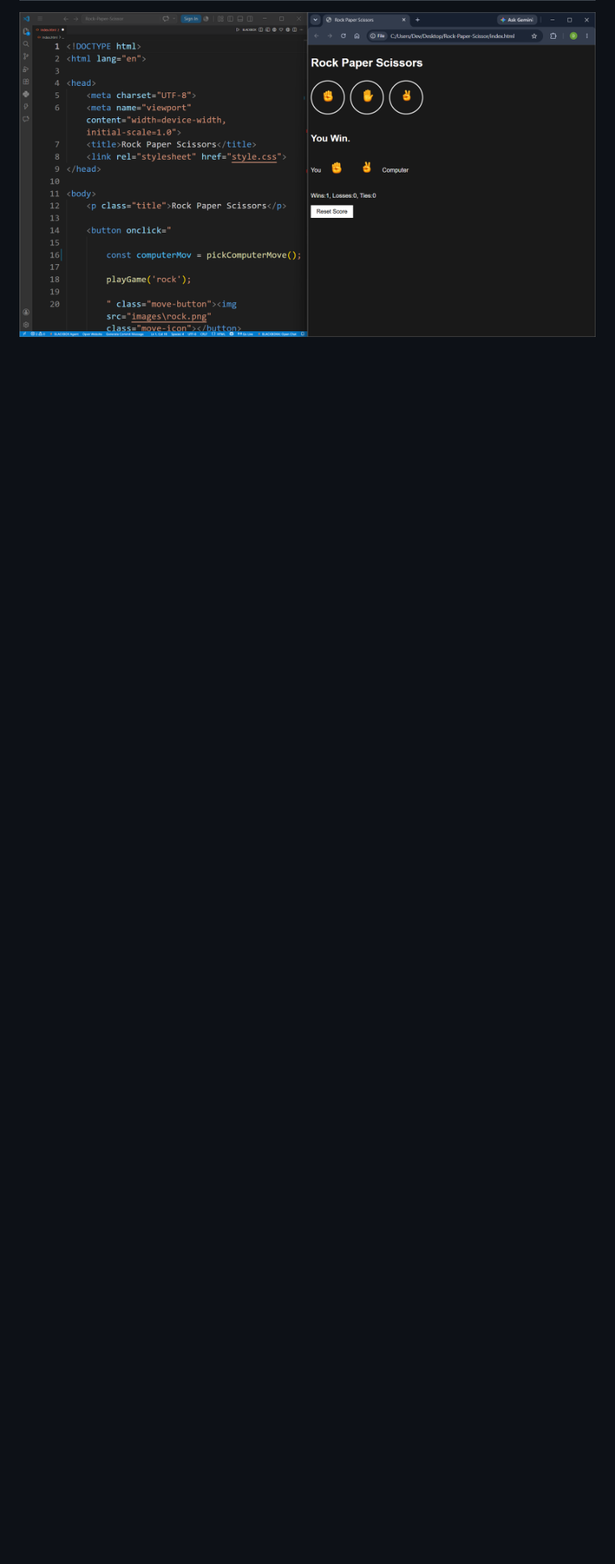
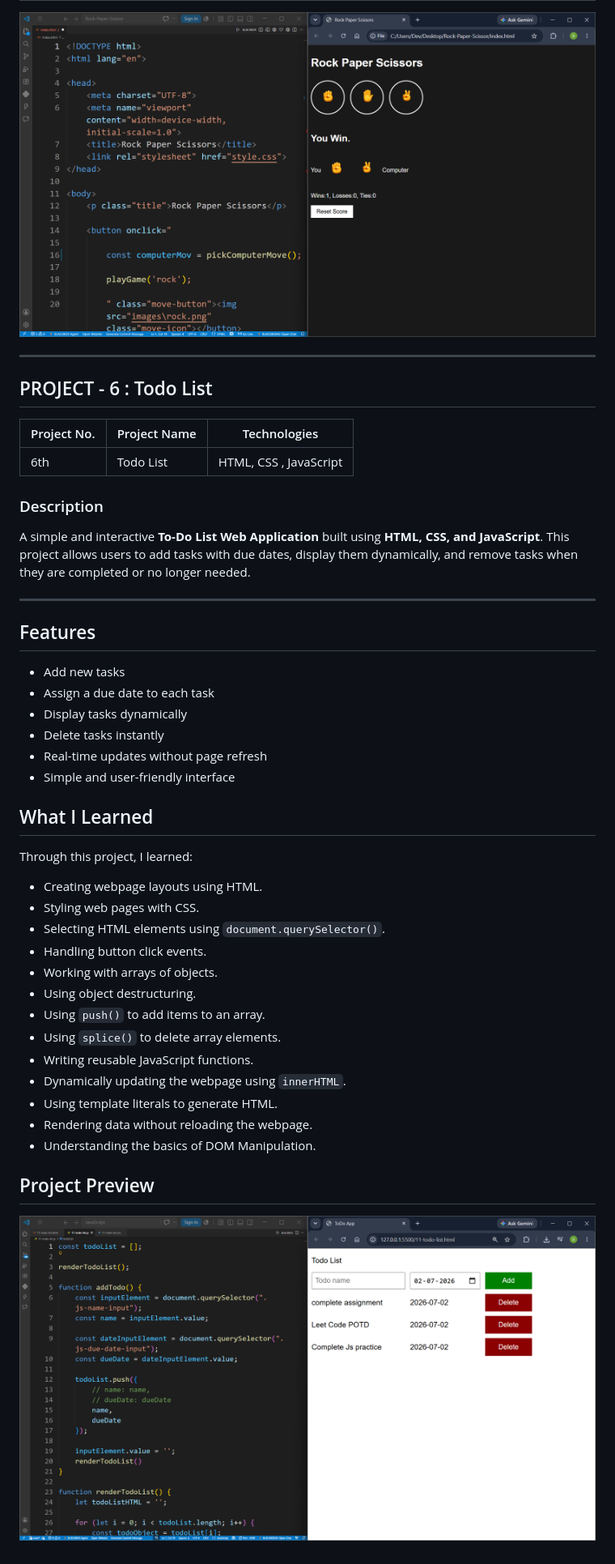
Before and after one commit to deviprasad716/Web-Development-Projects, a Markdown page: README.md, the part around one of its changes. Shown at 81% size. GitHub-like rendering; blank space fills up the shorter version.

```diff
--- a/README.md
+++ b/README.md
@@ -248,3 +246,51 @@ chrome://extensions/
 ## Project Preview
 
 ![Project Preview](project-5_Rock-Paper-Scissor/images/preview5.png)
+
+
+---
+
+## PROJECT - 6 : Todo List
+
+| Project No. |Project Name| Technologies |
+|---|---|---|
+| 6th | Todo List | HTML, CSS , JavaScript |
+
+### Description
+
+A simple and interactive **To-Do List Web Application** built using **HTML, CSS, and JavaScript**. This project allows users to add tasks with due dates, display them dynamically, and remove tasks when they are completed or no longer needed.
+
+---
+
+## Features
+
+- Add new tasks
+- Assign a due date to each task
+- Display tasks dynamically
+- Delete tasks instantly
+- Real-time updates without page refresh
+- Simple and user-friendly interface
+
+
+## What I Learned
+
+Through this project, I learned:
+
+- Creating webpage layouts using HTML.
+- Styling web pages with CSS.
+- Selecting HTML elements using `document.querySelector()`.
+- Handling button click events.
+- Working with arrays of objects.
+- Using object destructuring.
+- Using `push()` to add items to an array.
+- Using `splice()` to delete array elements.
+- Writing reusable JavaScript functions.
+- Dynamically updating the webpage using `innerHTML`.
+- Using template literals to generate HTML.
+- Rendering data without reloading the webpage.
+- Understanding the basics of DOM Manipulation.
+
+
+## Project Preview
+
+![Project Preview](project-6_Todo-List/preview6.png)
```
Also changed, not shown: other parts of README.md (+30 -32 lines).
